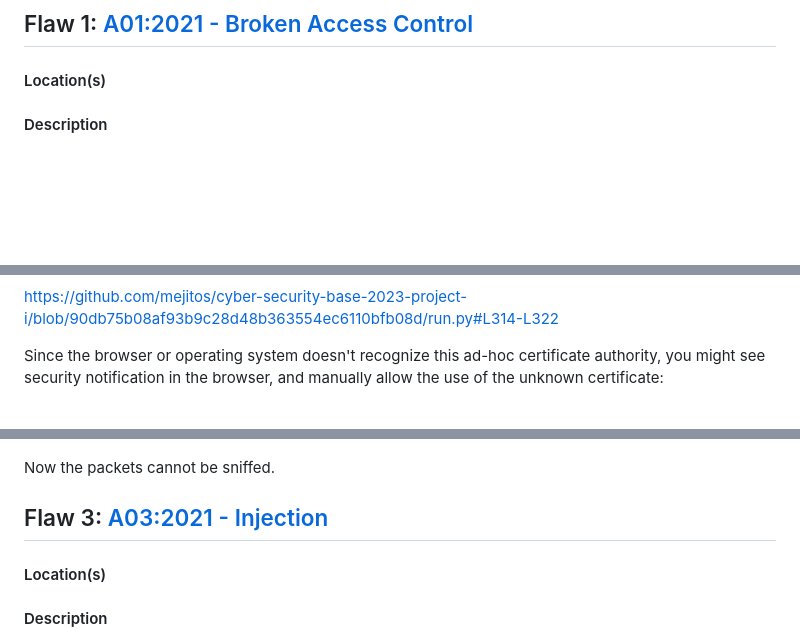
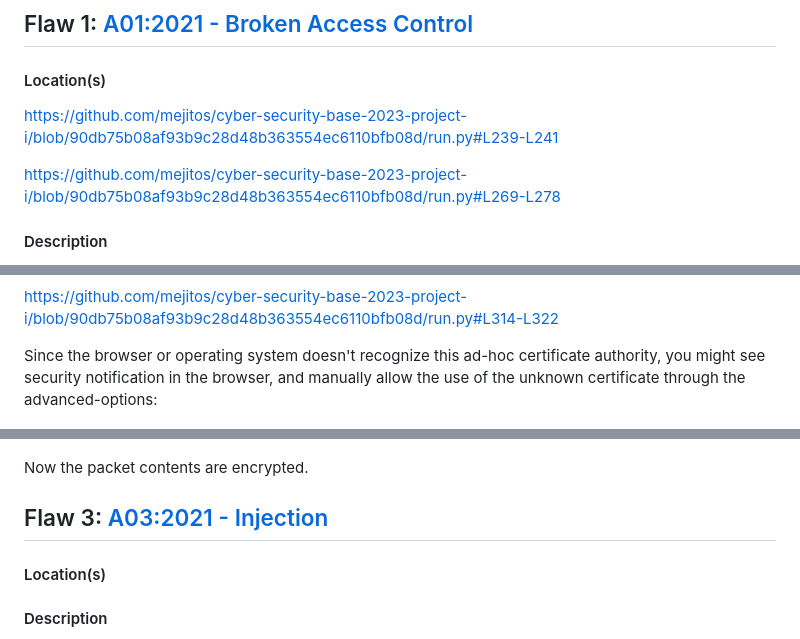
Before and after one commit to mejitos/cyber-security-base-2023-project-i, a Markdown page: writeup/WRITEUP.md, 3 parts joined by grey strips. Rendered like a GitHub page; blank space fills up the shorter version.

Commit message:
More location links

```diff
--- a/writeup/WRITEUP.md
+++ b/writeup/WRITEUP.md
@@ -16,9 +16,13 @@ from the repository's file `README.md`.
 
 #### Location(s)
 
-<!--
-[github-link-to-the-location]()
--->
+<!-- #L239-L241-->
+
+https://github.com/mejitos/cyber-security-base-2023-project-i/blob/90db75b08af93b9c28d48b363554ec6110bfb08d/run.py#L239-L241
+
+<!-- #L269-L278-->
+
+https://github.com/mejitos/cyber-security-base-2023-project-i/blob/90db75b08af93b9c28d48b363554ec6110bfb08d/run.py#L269-L278
 
 #### Description
 
@@ -88,12 +96,12 @@ https://github.com/mejitos/cyber-security-base-2023-project-i/blob/90db75b08af93
 
 Since the browser or operating system doesn't recognize this ad-hoc
 certificate authority, you might see security notification in the browser,
-and manually allow the use of the unknown certificate:
+and manually allow the use of the unknown certificate through the
+advanced-options:
 
 ![Untrusted certificate authority](./a02_unknown_caa.png)
 
-Now the packets cannot be sniffed.
-
+Now the packet contents are encrypted.
 
 
 ## Flaw 3: [A03:2021 - Injection](https://owasp.org/Top10/A03_2021-Injection/)
```
Also changed, not shown: other parts of writeup/WRITEUP.md (+4 -0 lines).
